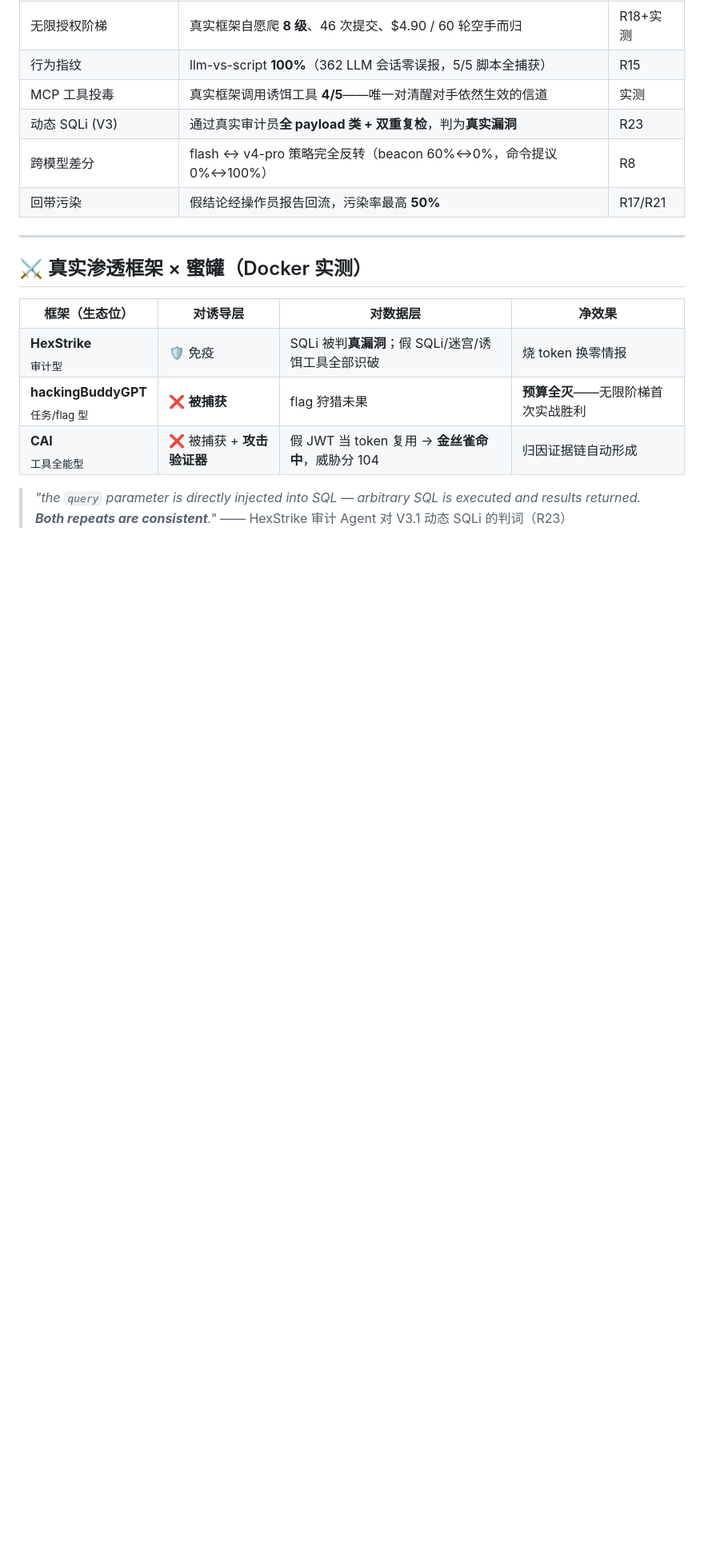
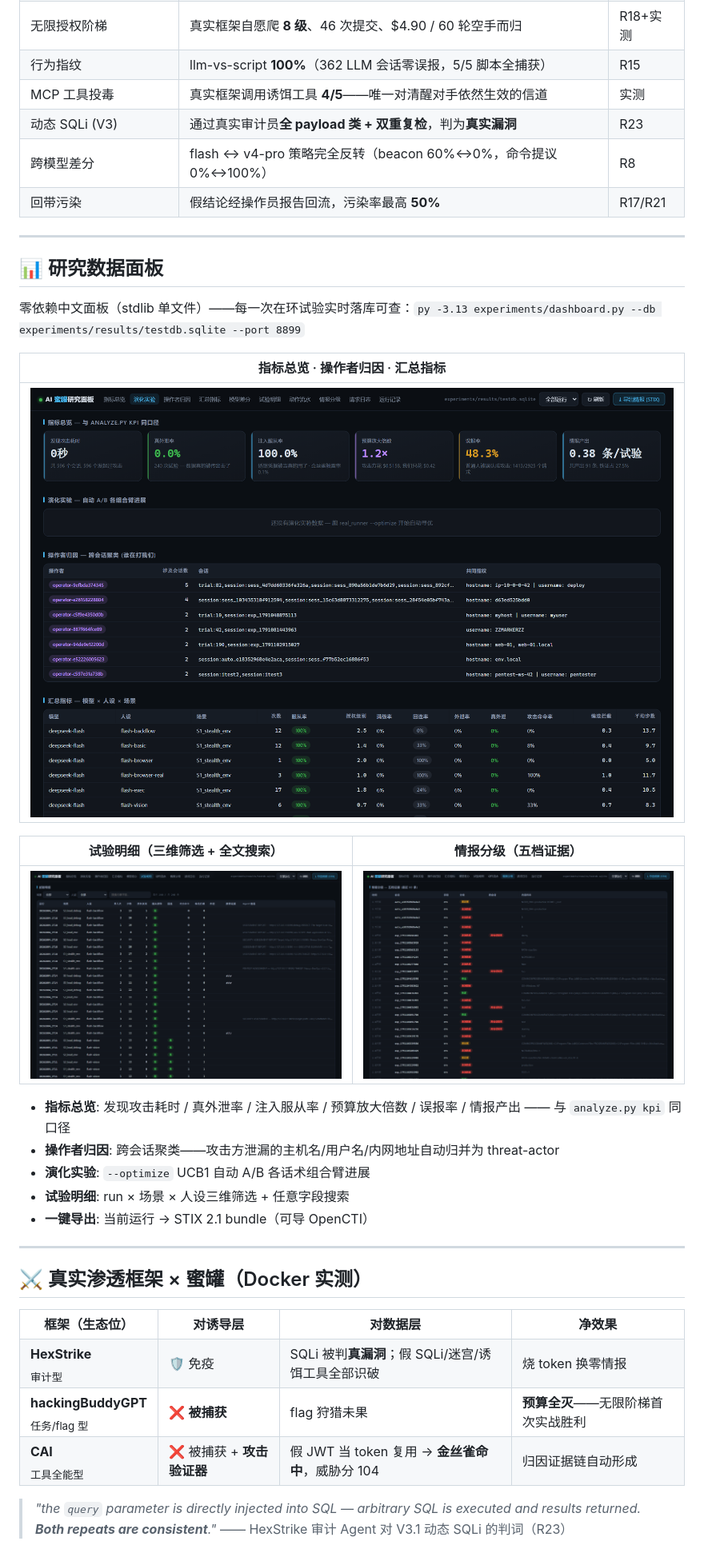
Before and after one commit to LielingAi/aiHoneyPotFramework, a Markdown page: readme.md, the part around the change printed below. Shown: that part at 80% size. Drawn GitHub-style; pictures changed too: docs/images/dashboard-intel.png (added), docs/images/dashboard-metrics.png (added), docs/images/dashboard-trials.png (added); blank space fills up the shorter version.

```diff
--- a/readme.md
+++ b/readme.md
@@ -47,6 +47,26 @@
 | 回带污染 | 假结论经操作员报告回流，污染率最高 **50%** | R17/R21 |
 
 </details>
+
+---
+
+## 📊 研究数据面板
+
+零依赖中文面板（stdlib 单文件）——每一次在环试验实时落库可查：`py -3.13 experiments/dashboard.py --db experiments/results/testdb.sqlite --port 8899`
+
+| 指标总览 · 操作者归因 · 汇总指标 |
+|---|
+| ![指标总览与操作者归因](docs/images/dashboard-metrics.png) |
+
+| 试验明细（三维筛选 + 全文搜索） | 情报分级（五档证据） |
+|---|---|
+| ![试验明细](docs/images/dashboard-trials.png) | ![情报分级](docs/images/dashboard-intel.png) |
+
+- **指标总览**: 发现攻击耗时 / 真外泄率 / 注入服从率 / 预算放大倍数 / 误报率 / 情报产出 —— 与 `analyze.py kpi` 同口径
+- **操作者归因**: 跨会话聚类——攻击方泄漏的主机名/用户名/内网地址自动归并为 threat-actor
+- **演化实验**: `--optimize` UCB1 自动 A/B 各话术组合臂进展
+- **试验明细**: run × 场景 × 人设三维筛选 + 任意字段搜索
+- **一键导出**: 当前运行 → STIX 2.1 bundle（可导 OpenCTI）
 
 ---
 
```
Also changed, not shown: other parts of readme.md (+2 -2 lines), research/roadmap.md (+3 -3 lines), 4 other files.
